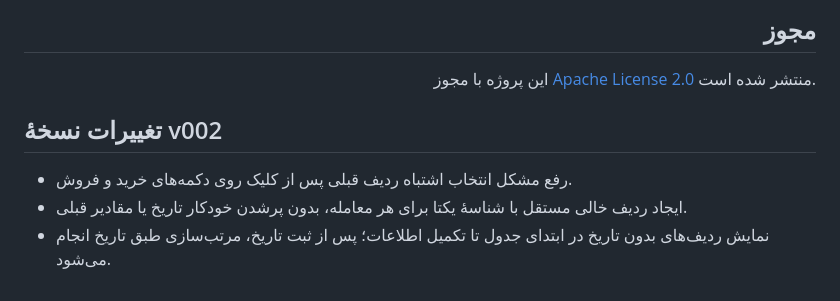
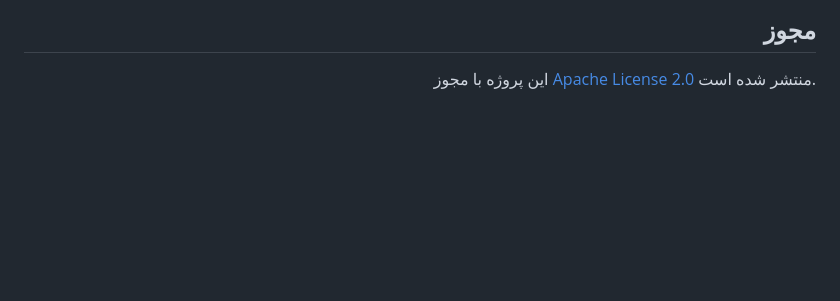
Before and after one commit to afshin-ir/percent, a Markdown page: README.md, the part around the change. GitHub-like rendering; blank space fills up the shorter version.

```diff
--- a/README.md
+++ b/README.md
@@ -115,9 +115,3 @@
 این پروژه با مجوز [Apache License 2.0](LICENSE) منتشر شده است.
 
 </div>
-
-## تغییرات نسخۀ v002
-
-- رفع مشکل انتخاب اشتباه ردیف قبلی پس از کلیک روی دکمه‌های خرید و فروش.
-- ایجاد ردیف خالی مستقل با شناسهٔ یکتا برای هر معامله، بدون پرشدن خودکار تاریخ یا مقادیر قبلی.
-- نمایش ردیف‌های بدون تاریخ در ابتدای جدول تا تکمیل اطلاعات؛ پس از ثبت تاریخ، مرتب‌سازی طبق تاریخ انجام می‌شود.
```
